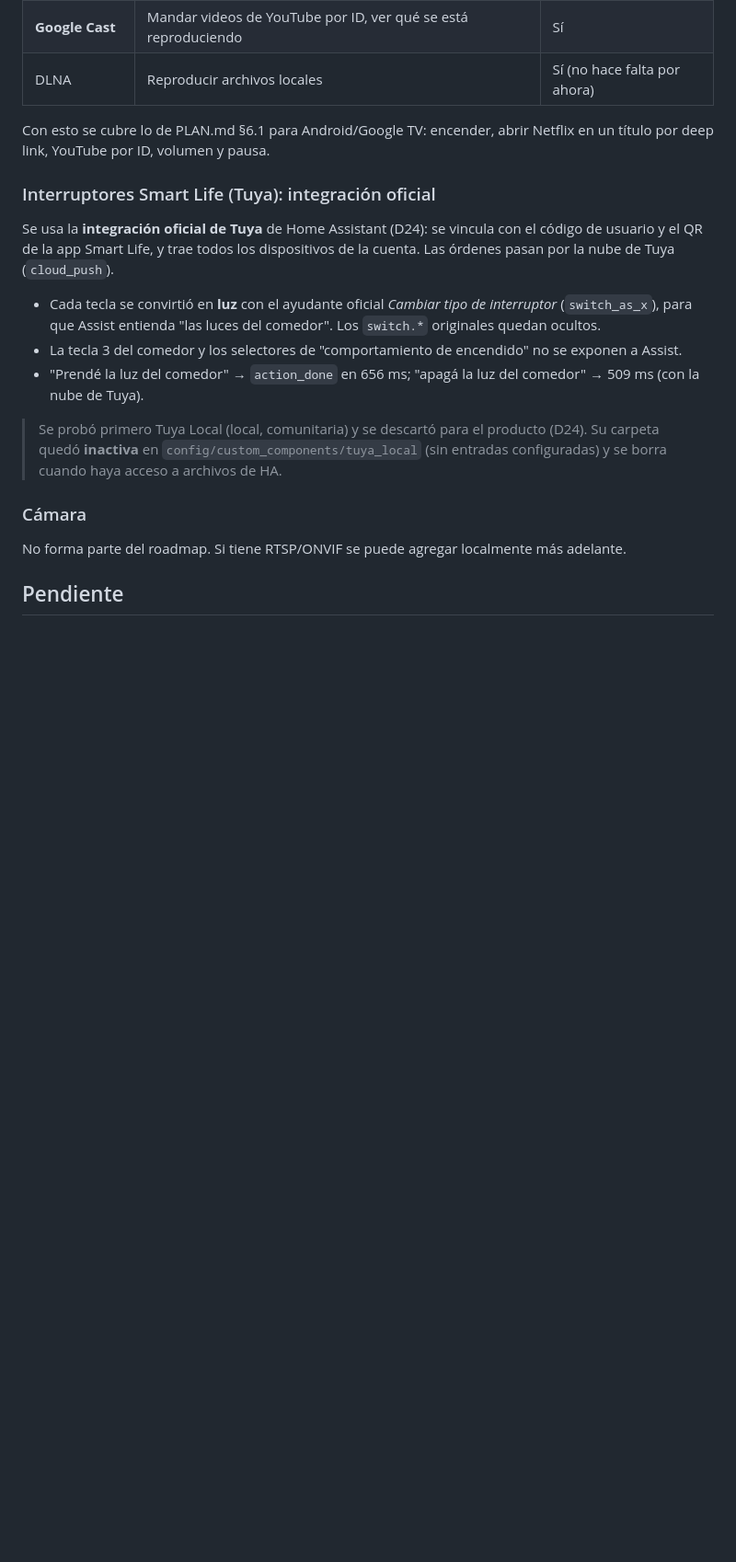
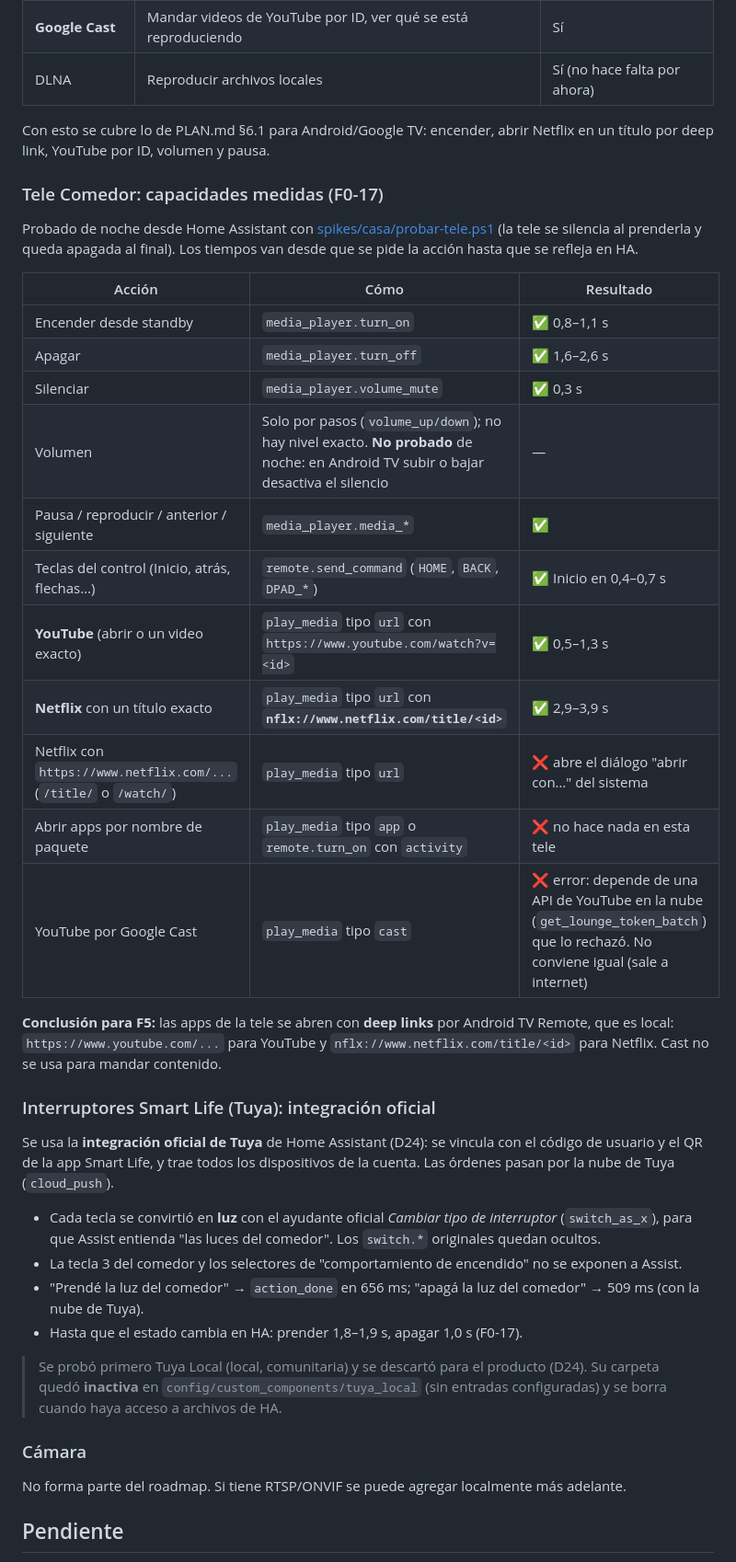
Before and after one commit to MaxLezano/LuchiAssistant, a Markdown page: docs/INVENTARIO.md, the part around the change. Shown at 92% size. Drawn GitHub-style; blank space fills up the shorter version.

Commit message:
docs(home): capacidades medidas de la Tele Comedor; deep links nflx:// y youtube
Refs #118

```diff
--- a/docs/INVENTARIO.md
+++ b/docs/INVENTARIO.md
@@ -30,6 +30,26 @@
 
 Con esto se cubre lo de PLAN.md §6.1 para Android/Google TV: encender, abrir Netflix en un título por deep link, YouTube por ID, volumen y pausa.
 
+### Tele Comedor: capacidades medidas (F0-17)
+
+Probado de noche desde Home Assistant con [spikes/casa/probar-tele.ps1](../spikes/casa/probar-tele.ps1) (la tele se silencia al prenderla y queda apagada al final). Los tiempos van desde que se pide la acción hasta que se refleja en HA.
+
+| Acción | Cómo | Resultado |
+|---|---|---|
+| Encender desde standby | `media_player.turn_on` | ✅ 0,8–1,1 s |
+| Apagar | `media_player.turn_off` | ✅ 1,6–2,6 s |
+| Silenciar | `media_player.volume_mute` | ✅ 0,3 s |
+| Volumen | Solo por pasos (`volume_up/down`); no hay nivel exacto. **No probado** de noche: en Android TV subir o bajar desactiva el silencio | — |
+| Pausa / reproducir / anterior / siguiente | `media_player.media_*` | ✅ |
+| Teclas del control (Inicio, atrás, flechas…) | `remote.send_command` (`HOME`, `BACK`, `DPAD_*`) | ✅ Inicio en 0,4–0,7 s |
+| **YouTube** (abrir o un video exacto) | `play_media` tipo `url` con `https://www.youtube.com/watch?v=<id>` | ✅ 0,5–1,3 s |
+| **Netflix** con un título exacto | `play_media` tipo `url` con **`nflx://www.netflix.com/title/<id>`** | ✅ 2,9–3,9 s |
+| Netflix con `https://www.netflix.com/...` (`/title/` o `/watch/`) | `play_media` tipo `url` | ❌ abre el diálogo "abrir con…" del sistema |
+| Abrir apps por nombre de paquete | `play_media` tipo `app` o `remote.turn_on` con `activity` | ❌ no hace nada en esta tele |
+| YouTube por Google Cast | `play_media` tipo `cast` | ❌ error: depende de una API de YouTube en la nube (`get_lounge_token_batch`) que lo rechazó. No conviene igual (sale a internet) |
+
+**Conclusión para F5:** las apps de la tele se abren con **deep links** por Android TV Remote, que es local: `https://www.youtube.com/...` para YouTube y `nflx://www.netflix.com/title/<id>` para Netflix. Cast no se usa para mandar contenido.
+
 ### Interruptores Smart Life (Tuya): integración oficial
 
 Se usa la **integración oficial de Tuya** de Home Assistant (D24): se vincula con el código de usuario y el QR de la app Smart Life, y trae todos los dispositivos de la cuenta. Las órdenes pasan por la nube de Tuya (`cloud_push`).
@@ -37,6 +57,7 @@ Se usa la **integración oficial de Tuya** de Home Assistant (D24): se vincula c
 - Cada tecla se convirtió en **luz** con el ayudante oficial *Cambiar tipo de interruptor* (`switch_as_x`), para que Assist entienda "las luces del comedor". Los `switch.*` originales quedan ocultos.
 - La tecla 3 del comedor y los selectores de "comportamiento de encendido" no se exponen a Assist.
 - "Prendé la luz del comedor" → `action_done` en 656 ms; "apagá la luz del comedor" → 509 ms (con la nube de Tuya).
+- Hasta que el estado cambia en HA: prender 1,8–1,9 s, apagar 1,0 s (F0-17).
 
 > Se probó primero Tuya Local (local, comunitaria) y se descartó para el producto (D24). Su carpeta quedó **inactiva** en `config/custom_components/tuya_local` (sin entradas configuradas) y se borra cuando haya acceso a archivos de HA.
 
```
